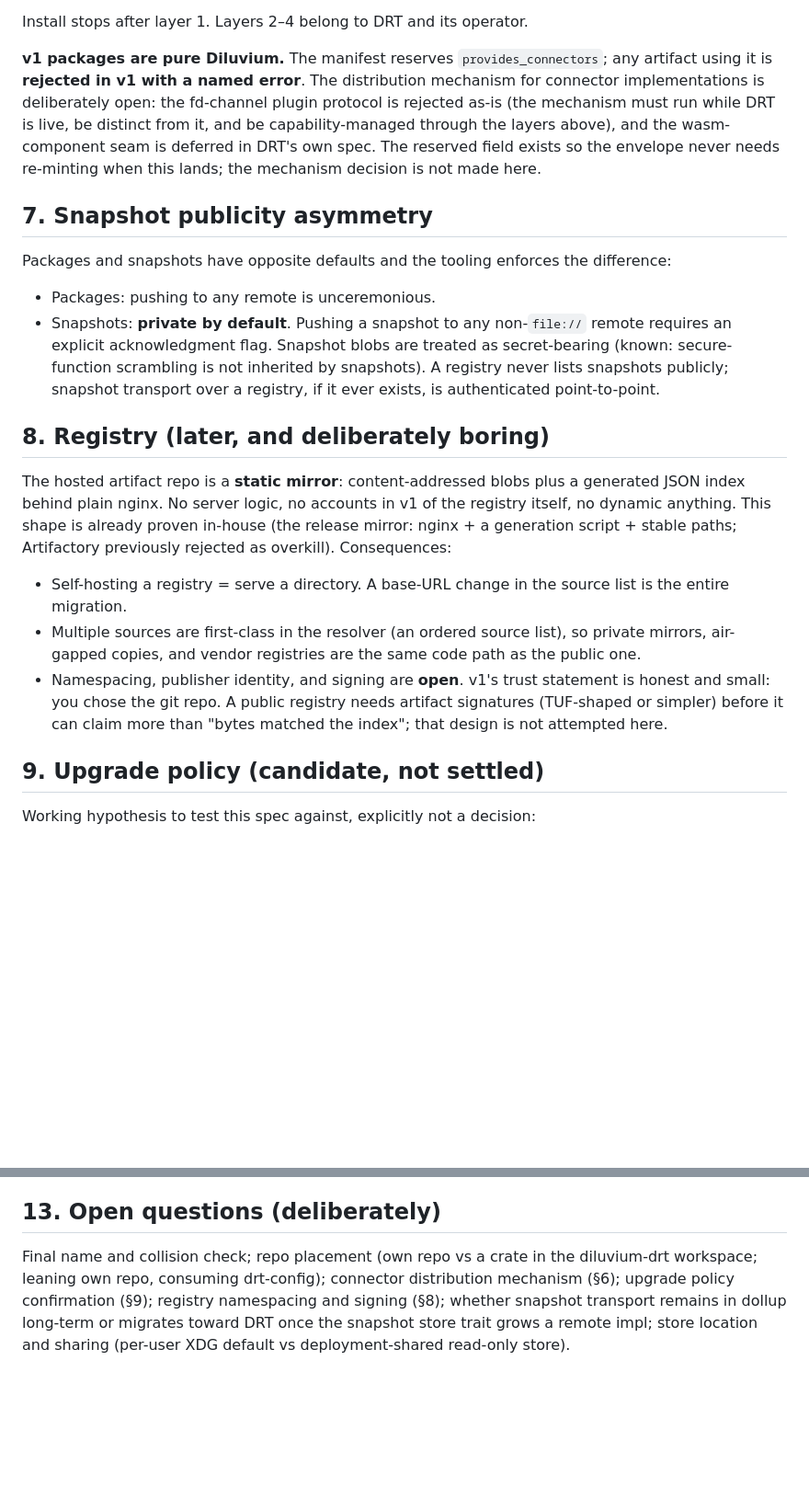
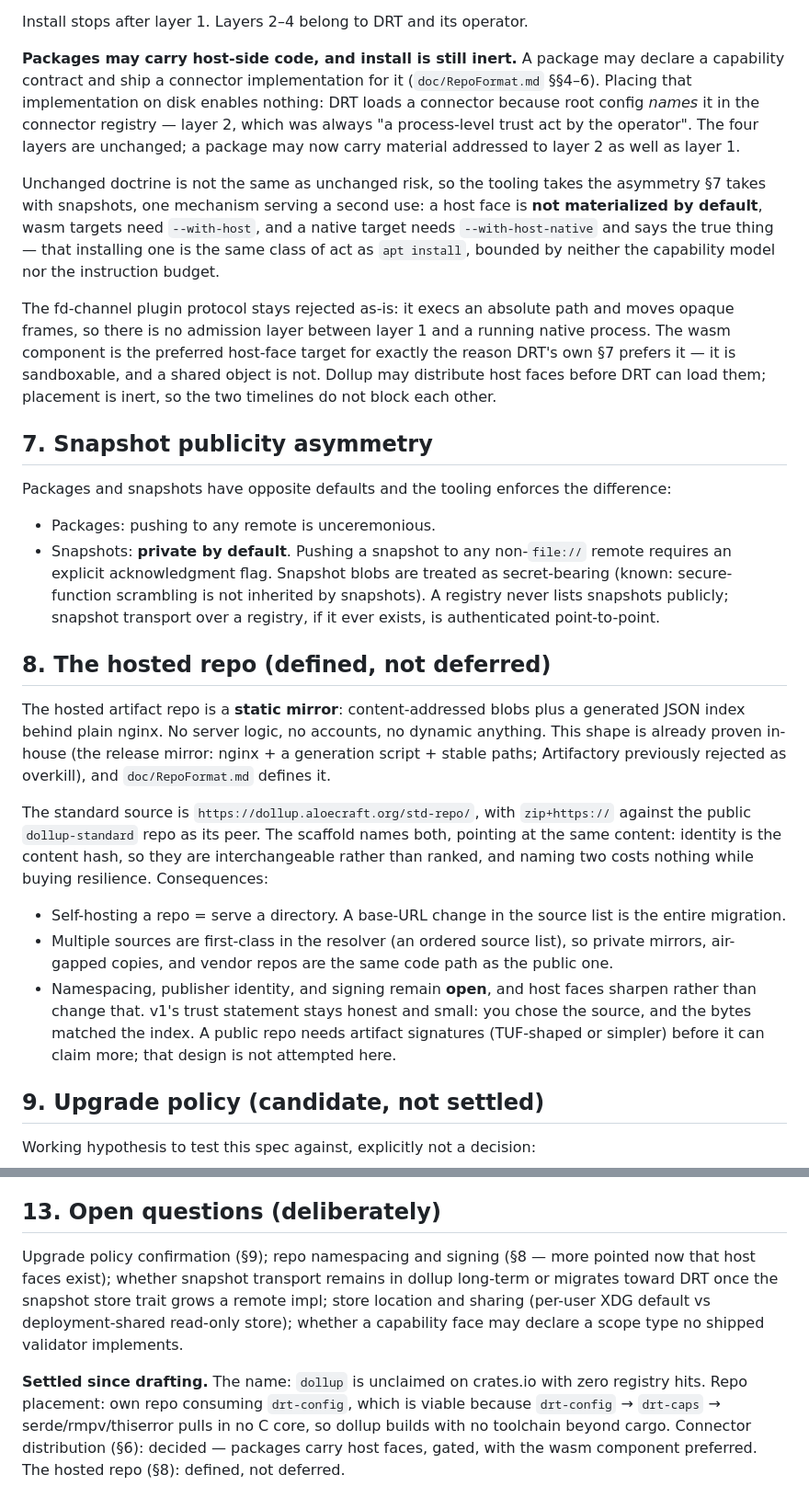
Before and after one commit to Aloecraft-org/dollup, a Markdown page: SPEC.md, 2 parts joined by grey strips. Shown at 92% size. GitHub-like rendering; blank space fills up the shorter version.

```diff
--- a/SPEC.md
+++ b/SPEC.md
@@ -157,14 +182,27 @@ each a separate deliberate step, each in existing vocabulary (no new nouns):
 
 Install stops after layer 1. Layers 2–4 belong to DRT and its operator.
 
-**v1 packages are pure Diluvium.** The manifest reserves
-`provides_connectors`; any artifact using it is **rejected in v1 with a
-named error**. The distribution mechanism for connector implementations is
-deliberately open: the fd-channel plugin protocol is rejected as-is (the
-mechanism must run while DRT is live, be distinct from it, and be
-capability-managed through the layers above), and the wasm-component seam is
-deferred in DRT's own spec. The reserved field exists so the envelope never
-needs re-minting when this lands; the mechanism decision is not made here.
+**Packages may carry host-side code, and install is still inert.** A package
+may declare a capability contract and ship a connector implementation for it
+(`doc/RepoFormat.md` §§4–6). Placing that implementation on disk enables
+nothing: DRT loads a connector because root config *names* it in the connector
+registry — layer 2, which was always "a process-level trust act by the
+operator". The four layers are unchanged; a package may now carry material
+addressed to layer 2 as well as layer 1.
+
+Unchanged doctrine is not the same as unchanged risk, so the tooling takes the
+asymmetry §7 takes with snapshots, one mechanism serving a second use: a host
+face is **not materialized by default**, wasm targets need `--with-host`, and
+a native target needs `--with-host-native` and says the true thing — that
+installing one is the same class of act as `apt install`, bounded by neither
+the capability model nor the instruction budget.
+
+The fd-channel plugin protocol stays rejected as-is: it execs an absolute path
+and moves opaque frames, so there is no admission layer between layer 1 and a
+running native process. The wasm component is the preferred host-face target
+for exactly the reason DRT's own §7 prefers it — it is sandboxable, and a
+shared object is not. Dollup may distribute host faces before DRT can load
+them; placement is inert, so the two timelines do not block each other.
 
 ## 7. Snapshot publicity asymmetry
 
@@ -178,23 +216,30 @@ difference:
   snapshots). A registry never lists snapshots publicly; snapshot transport
   over a registry, if it ever exists, is authenticated point-to-point.
 
-## 8. Registry (later, and deliberately boring)
+## 8. The hosted repo (defined, not deferred)
 
 The hosted artifact repo is a **static mirror**: content-addressed blobs plus
-a generated JSON index behind plain nginx. No server logic, no accounts in
-v1 of the registry itself, no dynamic anything. This shape is already proven
-in-house (the release mirror: nginx + a generation script + stable paths;
-Artifactory previously rejected as overkill). Consequences:
+a generated JSON index behind plain nginx. No server logic, no accounts, no
+dynamic anything. This shape is already proven in-house (the release mirror:
+nginx + a generation script + stable paths; Artifactory previously rejected
+as overkill), and `doc/RepoFormat.md` defines it.
 
-- Self-hosting a registry = serve a directory. A base-URL change in the
-  source list is the entire migration.
+The standard source is `https://dollup.aloecraft.org/std-repo/`, with
+`zip+https://` against the public `dollup-standard` repo as its peer. The
+scaffold names both, pointing at the same content: identity is the content
+hash, so they are interchangeable rather than ranked, and naming two costs
+nothing while buying resilience. Consequences:
+
+- Self-hosting a repo = serve a directory. A base-URL change in the source
+  list is the entire migration.
 - Multiple sources are first-class in the resolver (an ordered source list),
-  so private mirrors, air-gapped copies, and vendor registries are the same
-  code path as the public one.
-- Namespacing, publisher identity, and signing are **open**. v1's trust
-  statement is honest and small: you chose the git repo. A public registry
-  needs artifact signatures (TUF-shaped or simpler) before it can claim more
-  than "bytes matched the index"; that design is not attempted here.
+  so private mirrors, air-gapped copies, and vendor repos are the same code
+  path as the public one.
+- Namespacing, publisher identity, and signing remain **open**, and host
+  faces sharpen rather than change that. v1's trust statement stays honest
+  and small: you chose the source, and the bytes matched the index. A public
+  repo needs artifact signatures (TUF-shaped or simpler) before it can claim
+  more; that design is not attempted here.
 
 ## 9. Upgrade policy (candidate, not settled)
 
@@ -261,10 +307,16 @@ else installed).
 
 ## 13. Open questions (deliberately)
 
-Final name and collision check; repo placement (own repo vs a crate in the
-diluvium-drt workspace; leaning own repo, consuming drt-config); connector
-distribution mechanism (§6); upgrade policy confirmation (§9); registry
-namespacing and signing (§8); whether snapshot transport remains in dollup
-long-term or migrates toward DRT once the snapshot store trait grows a
+Upgrade policy confirmation (§9); repo namespacing and signing (§8 — more
+pointed now that host faces exist); whether snapshot transport remains in
+dollup long-term or migrates toward DRT once the snapshot store trait grows a
 remote impl; store location and sharing (per-user XDG default vs
-deployment-shared read-only store).
+deployment-shared read-only store); whether a capability face may declare a
+scope type no shipped validator implements.
+
+**Settled since drafting.** The name: `dollup` is unclaimed on crates.io with
+zero registry hits. Repo placement: own repo consuming `drt-config`, which is
+viable because `drt-config` → `drt-caps` → serde/rmpv/thiserror pulls in no C
+core, so dollup builds with no toolchain beyond cargo. Connector distribution
+(§6): decided — packages carry host faces, gated, with the wasm component
+preferred. The hosted repo (§8): defined, not deferred.
```
Also changed, not shown: other parts of SPEC.md (+40 -14 lines), doc/CodeResolution.md (+22 -0 lines), doc/RepoFormat.md (added, +251 -0 lines).
